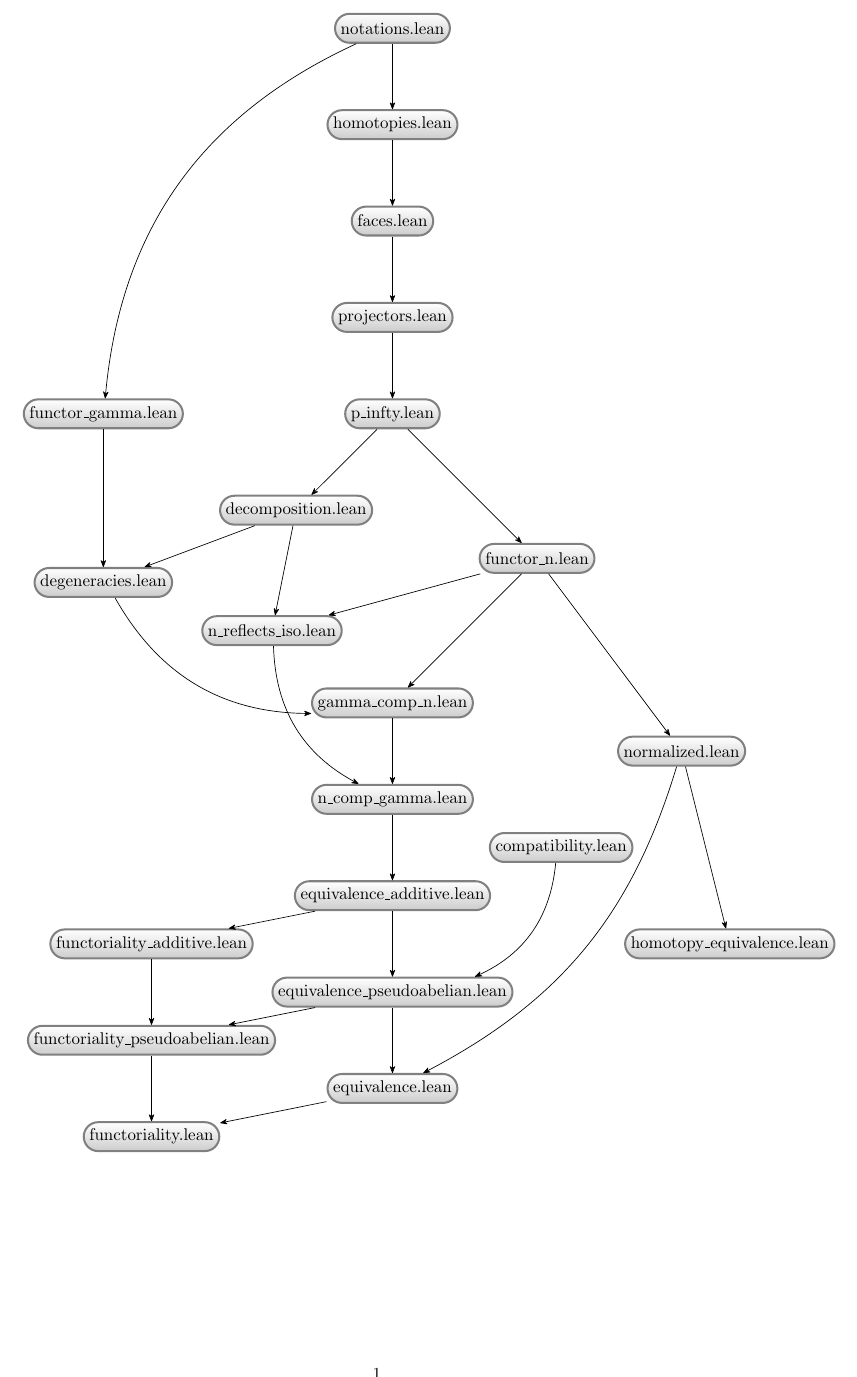
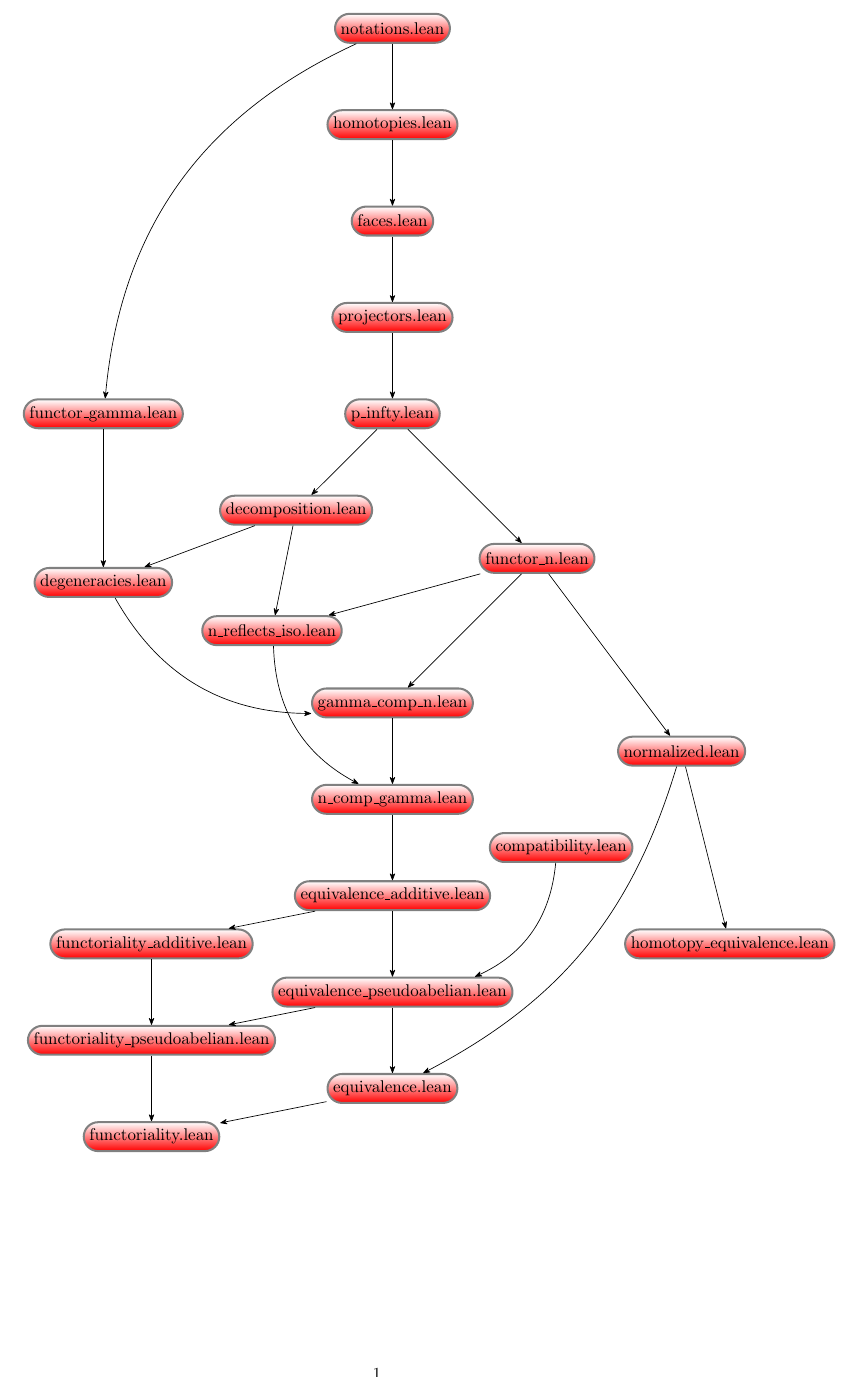
Before and after one commit to joelriou/dold-kan, a LaTeX document (dependency_graph/graph.tex): part of the page, cut so that both start at the same text. Compiled offline with pdfLaTeX.

Commit message:
colors in the dependency graph

```diff
--- a/dependency_graph/graph.tex
+++ b/dependency_graph/graph.tex
@@ -5,32 +5,35 @@
 \begin{document}
 
 \tikzstyle{every node}=[rectangle, minimum size=6mm, rounded corners=3mm,
-	very thick, draw = black!50, top color = white, bottom color =
-	black!20]
+	very thick, draw = black!50, top color = white]
+
+\tikzstyle{red}=[bottom color = red]
+\tikzstyle{orange}=[bottom color = orange]
+\tikzstyle{green}=[bottom color = green]
 
 \begin{center}
 \begin{tikzpicture}[->, >={Stealth[round]}]
-\node(notations) at (0,0) {notations.lean};
-\node(homotopies) at (0,-2) {homotopies.lean};
-\node(faces) at (0,-4) {faces.lean};
-\node(projectors) at (0,-6) {projectors.lean};
-\node(pinfty) at (0,-8) {p\_infty.lean};
-\node(functorgamma) at (-6,-8) {functor\_gamma.lean};
-\node(decomposition) at (-2,-10) {decomposition.lean};
-\node(degeneracies) at (-6,-11.5) {degeneracies.lean};
-\node(functorn) at (3,-11) {functor\_n.lean};
-\node(nreflectsiso) at (-2.5,-12.5) {n\_reflects\_iso.lean};
-\node(gammacompn) at (0,-14) {gamma\_comp\_n.lean};
-\node(ncompgamma) at (0,-16) {n\_comp\_gamma.lean};
-\node(compatibility) at (3.5,-17) {compatibility.lean};
-\node(equivalenceadditive) at (0,-18) {equivalence\_additive.lean};
-\node(equivalencepa) at (0,-20) {equivalence\_pseudoabelian.lean};
-\node(equivalence) at (0,-22) {equivalence.lean};
-\node(functorialityadditive) at (-5,-19) {functoriality\_additive.lean};
-\node(functorialitypa) at (-5,-21) {functoriality\_pseudoabelian.lean};
-\node(functoriality) at (-5,-23) {functoriality.lean};
-\node(normalized) at (6,-15) {normalized.lean};
-\node(hoequiv) at (7,-19) {homotopy\_equivalence.lean};
+\node[red](notations) at (0,0) {notations.lean};
+\node[red](homotopies) at (0,-2) {homotopies.lean};
+\node[red](faces) at (0,-4) {faces.lean};
+\node[red](projectors) at (0,-6) {projectors.lean};
+\node[red](pinfty) at (0,-8) {p\_infty.lean};
+\node[red](functorgamma) at (-6,-8) {functor\_gamma.lean};
+\node[red](decomposition) at (-2,-10) {decomposition.lean};
+\node[red](degeneracies) at (-6,-11.5) {degeneracies.lean};
+\node[red](functorn) at (3,-11) {functor\_n.lean};
+\node[red](nreflectsiso) at (-2.5,-12.5) {n\_reflects\_iso.lean};
+\node[red](gammacompn) at (0,-14) {gamma\_comp\_n.lean};
+\node[red](ncompgamma) at (0,-16) {n\_comp\_gamma.lean};
+\node[red](compatibility) at (3.5,-17) {compatibility.lean};
+\node[red](equivalenceadditive) at (0,-18) {equivalence\_additive.lean};
+\node[red](equivalencepa) at (0,-20) {equivalence\_pseudoabelian.lean};
+\node[red](equivalence) at (0,-22) {equivalence.lean};
+\node[red](functorialityadditive) at (-5,-19) {functoriality\_additive.lean};
+\node[red](functorialitypa) at (-5,-21) {functoriality\_pseudoabelian.lean};
+\node[red](functoriality) at (-5,-23) {functoriality.lean};
+\node[red](normalized) at (6,-15) {normalized.lean};
+\node[red](hoequiv) at (7,-19) {homotopy\_equivalence.lean};
 
 \path (notations) edge (homotopies);
 \path (notations) edge [bend right] (functorgamma);
```
